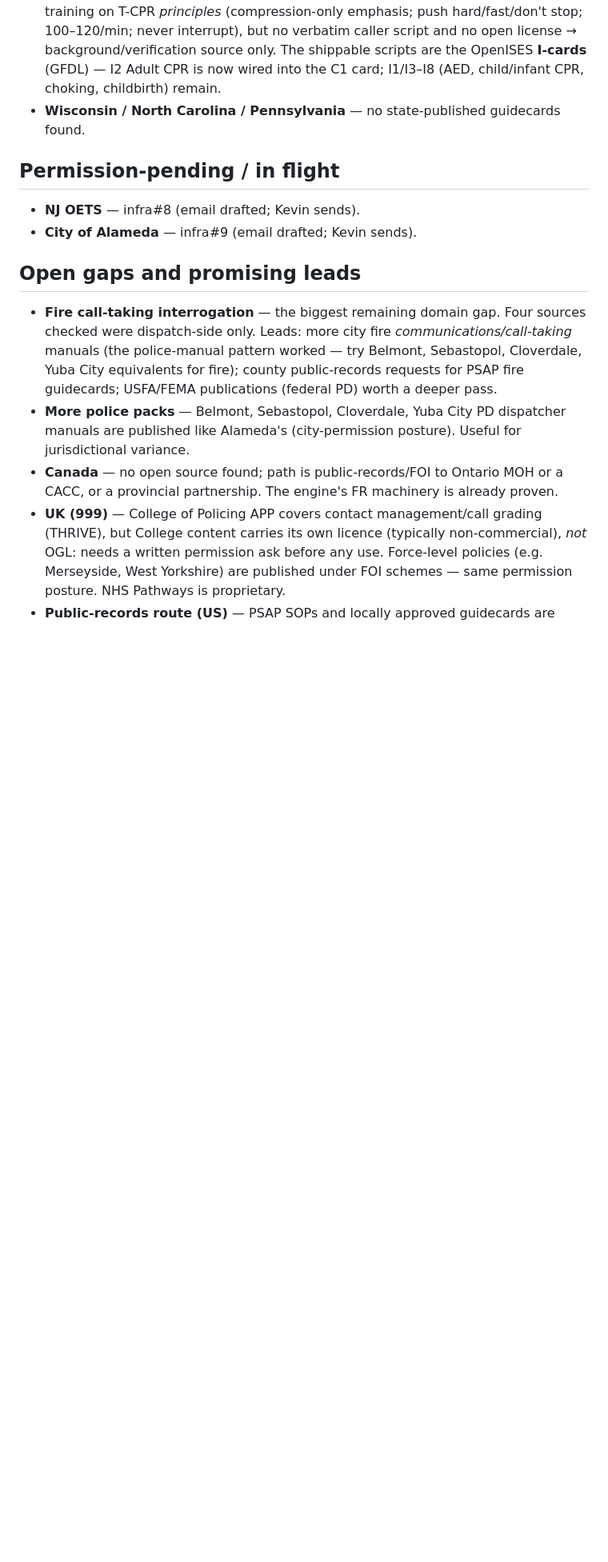
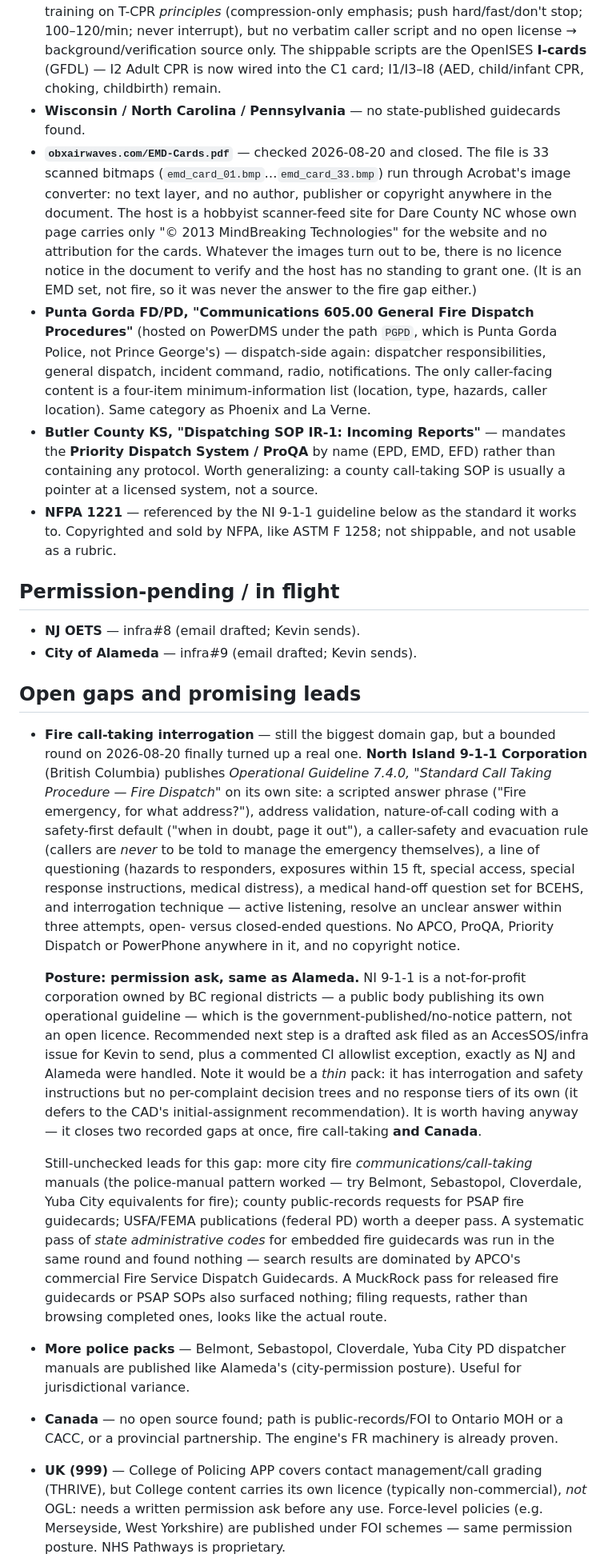
Before and after one commit to AccesSOS/open-dispatch-simulator, a Markdown page: docs/PROTOCOL-SOURCES.md, the part around one of its changes. Shown at 80% size. Drawn GitHub-style; blank space fills up the shorter version.

Commit message:
Fire source hunt: one bounded round, four dead ends closed and one real find
No pack shipped — nothing cleared the licensing bar. What the round settled:

The obxairwaves EMD-Cards.pdf lead is closed for good. The file is 33 scanned
bitmaps run through Acrobat's image converter: no text layer, and no author,
publisher or copyright anywhere in the document. Its host is a hobbyist scanner
feed whose own page claims copyright only over the website. It never mattered
whether the cards turn out to be APCO — there is no licence notice in the
document to verify and the host has no standing to grant one.

The PowerDMS "PGPD" fire dispatch procedure is Punta Gorda, not Prince George's,
and is dispatch-side like Phoenix and La Verne: its only caller-facing content is
a four-item minimum-information list. Butler County KS mandates ProQA by name
rather than containing protocol, which generalizes — a county call-taking SOP is
usually a pointer at a licensed system, not a source. A pass of state
administrative codes for embedded fire guidecards found nothing; search results
are dominated by APCO's commercial set. MuckRock has nothing released, so it is
a place to file requests, not to find documents.

The find is North Island 9-1-1 Corporation (British Columbia), Operational
Guideline 7.4.0, "Standard Call Taking Procedure — Fire Dispatch": a scripted
answer phrase, address validation, nature-of-call coding with a safety-first
default, an explicit rule that callers are never told to manage the emergency
themselves, a real line of questioning, a medical hand-off set, and interrogation
technique. No APCO, ProQA, Priority Dispatch or PowerPhone in it, and no
copyright notice — a public body publishing its own guideline, which is the
Alameda posture: permission ask, not an open licence. Recorded as a lead with a
drafted-ask recommendation rather than digitized. It would be a thin pack, with
no per-complaint trees and no response tiers of its own, but it closes two
recorded gaps at once: fire call-taking, and Canada.

Signed-off-by: Kevin Sproles <kevin@accessos.io>

```diff
--- a/docs/PROTOCOL-SOURCES.md
+++ b/docs/PROTOCOL-SOURCES.md
@@ -46,6 +46,23 @@ license, or written permission — with provenance recorded in the pack and enfo
   source only. The shippable scripts are the OpenISES **I-cards** (GFDL) — I2 Adult CPR is now
   wired into the C1 card; I1/I3–I8 (AED, child/infant CPR, choking, childbirth) remain.
 - **Wisconsin / North Carolina / Pennsylvania** — no state-published guidecards found.
+- **`obxairwaves.com/EMD-Cards.pdf`** — checked 2026-08-20 and closed. The file is 33 scanned
+  bitmaps (`emd_card_01.bmp`…`emd_card_33.bmp`) run through Acrobat's image converter: no text
+  layer, and no author, publisher or copyright anywhere in the document. The host is a hobbyist
+  scanner-feed site for Dare County NC whose own page carries only "© 2013 MindBreaking
+  Technologies" for the website and no attribution for the cards. Whatever the images turn out to
+  be, there is no licence notice in the document to verify and the host has no standing to grant
+  one. (It is an EMD set, not fire, so it was never the answer to the fire gap either.)
+- **Punta Gorda FD/PD, "Communications 605.00 General Fire Dispatch Procedures"** (hosted on
+  PowerDMS under the path `PGPD`, which is Punta Gorda Police, not Prince George's) — dispatch-side
+  again: dispatcher responsibilities, general dispatch, incident command, radio, notifications. The
+  only caller-facing content is a four-item minimum-information list (location, type, hazards,
+  caller location). Same category as Phoenix and La Verne.
+- **Butler County KS, "Dispatching SOP IR-1: Incoming Reports"** — mandates the **Priority
+  Dispatch System / ProQA** by name (EPD, EMD, EFD) rather than containing any protocol. Worth
+  generalizing: a county call-taking SOP is usually a pointer at a licensed system, not a source.
+- **NFPA 1221** — referenced by the NI 9-1-1 guideline below as the standard it works to.
+  Copyrighted and sold by NFPA, like ASTM F 1258; not shippable, and not usable as a rubric.
 
 ## Permission-pending / in flight
 
@@ -54,11 +71,35 @@ license, or written permission — with provenance recorded in the pack and enfo
 
 ## Open gaps and promising leads
 
-- **Fire call-taking interrogation** — the biggest remaining domain gap. Four sources checked
-  were dispatch-side only. Leads: more city fire *communications/call-taking* manuals (the
+- **Fire call-taking interrogation** — still the biggest domain gap, but a bounded round on
+  2026-08-20 finally turned up a real one. **North Island 9-1-1 Corporation** (British Columbia)
+  publishes *Operational Guideline 7.4.0, "Standard Call Taking Procedure — Fire Dispatch"* on its
+  own site: a scripted answer phrase ("Fire emergency, for what address?"), address validation,
+  nature-of-call coding with a safety-first default ("when in doubt, page it out"), a caller-safety
+  and evacuation rule (callers are *never* to be told to manage the emergency themselves), a line
+  of questioning (hazards to responders, exposures within 15 ft, special access, special response
+  instructions, medical distress), a medical hand-off question set for BCEHS, and interrogation
+  technique — active listening, resolve an unclear answer within three attempts, open- versus
+  closed-ended questions. No APCO, ProQA, Priority Dispatch or PowerPhone anywhere in it, and no
+  copyright notice.
+
+  **Posture: permission ask, same as Alameda.** NI 9-1-1 is a not-for-profit corporation owned by
+  BC regional districts — a public body publishing its own operational guideline — which is the
+  government-published/no-notice pattern, not an open licence. Recommended next step is a drafted
+  ask filed as an AccesSOS/infra issue for Kevin to send, plus a commented CI allowlist exception,
+  exactly as NJ and Alameda were handled. Note it would be a *thin* pack: it has interrogation and
+  safety instructions but no per-complaint decision trees and no response tiers of its own (it
+  defers to the CAD's initial-assignment recommendation). It is worth having anyway — it closes two
+  recorded gaps at once, fire call-taking **and Canada**.
+
+  Still-unchecked leads for this gap: more city fire *communications/call-taking* manuals (the
   police-manual pattern worked — try Belmont, Sebastopol, Cloverdale, Yuba City equivalents for
-  fire); county public-records requests for PSAP fire guidecards; USFA/FEMA publications
-  (federal PD) worth a deeper pass.
+  fire); county public-records requests for PSAP fire guidecards; USFA/FEMA publications (federal
+  PD) worth a deeper pass. A systematic pass of *state administrative codes* for embedded fire
+  guidecards was run in the same round and found nothing — search results are dominated by APCO's
+  commercial Fire Service Dispatch Guidecards. A MuckRock pass for released fire guidecards or
+  PSAP SOPs also surfaced nothing; filing requests, rather than browsing completed ones, looks
+  like the actual route.
 - **More police packs** — Belmont, Sebastopol, Cloverdale, Yuba City PD dispatcher manuals are
   published like Alameda's (city-permission posture). Useful for jurisdictional variance.
 - **Canada** — no open source found; path is public-records/FOI to Ontario MOH or a CACC, or a
```
Also changed, not shown: other parts of docs/PROTOCOL-SOURCES.md (+3 -2 lines), docs/BACKLOG.md (+9 -1 lines).
